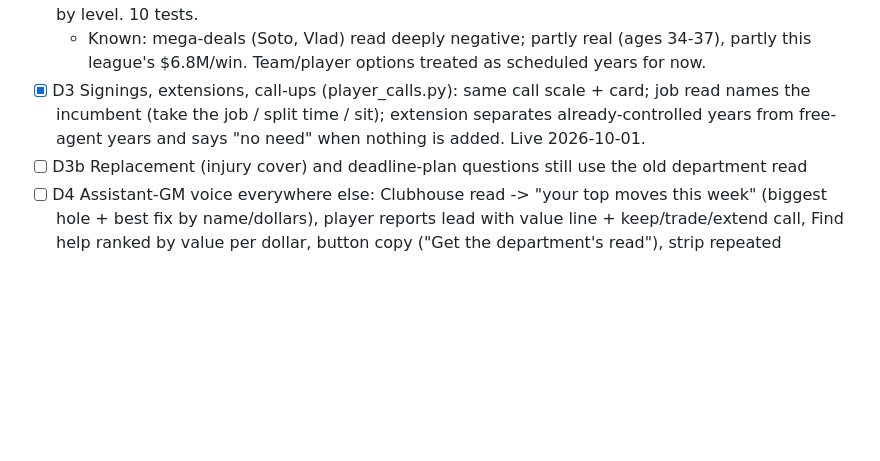
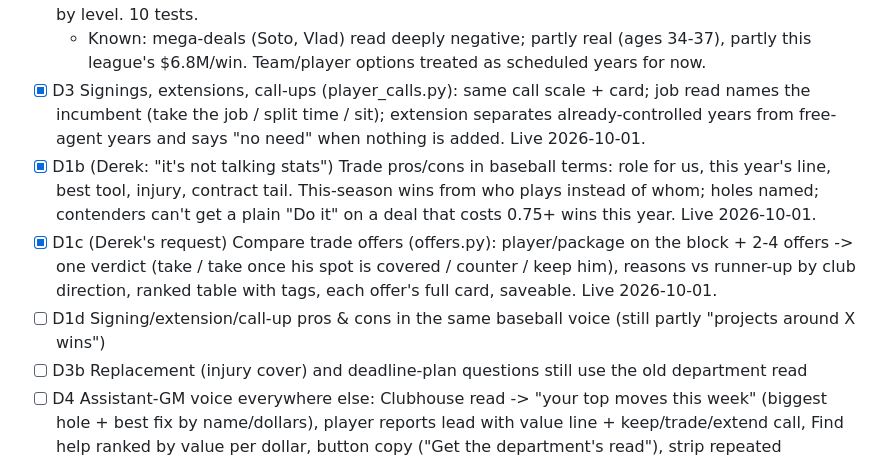
Before and after one commit to 7LayerLabs/analytical_gm, a Markdown page: tasks/todo.md, the part around the change. Drawn GitHub-style; blank space fills up the shorter version.

Commit message:
Plan: baseball pros/cons and offer comparison done
Co-Authored-By: Claude Opus 5.5 <noreply@anthropic.com>

```diff
--- a/tasks/todo.md
+++ b/tasks/todo.md
@@ -58,6 +58,9 @@ Draft steps (order and details to agree with Derek):
 - [x] D2 Value engine (value.py): dollars a player is worth to us over the years we control him. Calibrated per export from the save: rating->WAR lines (corr .80 bat / .76 SP / .65 RP), $/WAR from veteran deals ($6.8M), delta-method aging, development-to-potential by age; real MLB results blended in (2 seasons = half weight); two-way players add pitching; prospects valued as develop/stall mixture by level. 10 tests.
   - Known: mega-deals (Soto, Vlad) read deeply negative; partly real (ages 34-37), partly this league's $6.8M/win. Team/player options treated as scheduled years for now.
 - [x] D3 Signings, extensions, call-ups (player_calls.py): same call scale + card; job read names the incumbent (take the job / split time / sit); extension separates already-controlled years from free-agent years and says "no need" when nothing is added. Live 2026-10-01.
+- [x] D1b (Derek: "it's not talking stats") Trade pros/cons in baseball terms: role for us, this year's line, best tool, injury, contract tail. This-season wins from who plays instead of whom; holes named; contenders can't get a plain "Do it" on a deal that costs 0.75+ wins this year. Live 2026-10-01.
+- [x] D1c (Derek's request) Compare trade offers (offers.py): player/package on the block + 2-4 offers -> one verdict (take / take once his spot is covered / counter / keep him), reasons vs runner-up by club direction, ranked table with tags, each offer's full card, saveable. Live 2026-10-01.
+- [ ] D1d Signing/extension/call-up pros & cons in the same baseball voice (still partly "projects around X wins")
 - [ ] D3b Replacement (injury cover) and deadline-plan questions still use the old department read
 - [ ] D4 Assistant-GM voice everywhere else: Clubhouse read -> "your top moves this week" (biggest hole + best fix by name/dollars), player reports lead with value line + keep/trade/extend call, Find help ranked by value per dollar, button copy ("Get the department's read"), strip repeated boilerplate checks
 - [ ] D5 Theo Scout fold-in (only the parts that earn their place): identity weights that change rankings, hunt list, exit-velo/barrel data; one identity set, not two
```
